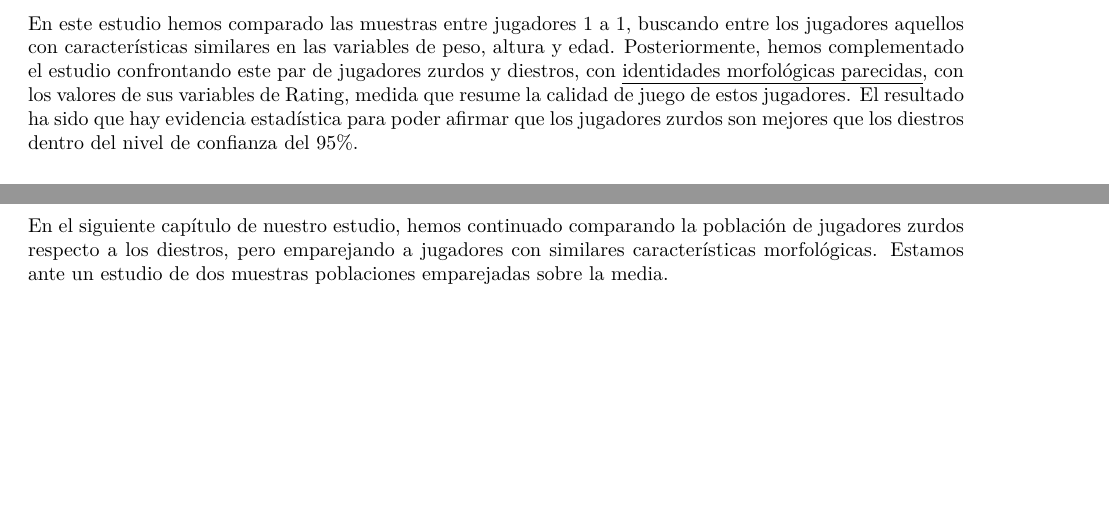
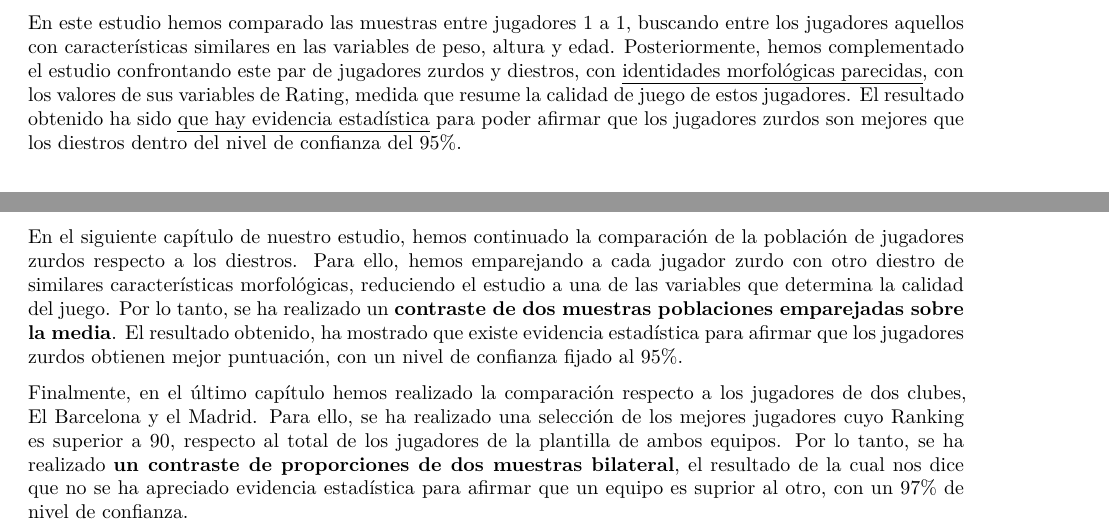
Before and after one commit to chus73/Fifa2017_descAnalytics, an R Markdown document (GonzalezLeal_PEC2.Rmd): two parts of pages 12 and 14 of 14 before the commit and two parts of pages 12 and 15 of 15 after it, joined at a grey line, cut so that both start at the same text, the shorter picture padded with empty space. Rendered offline with R 4.5, knitr and Pandoc, then LaTeX, with nearby package versions; some code elsewhere in the file could not run offline.

Commit message:
Añadido conclusiones.

```diff
--- a/GonzalezLeal_PEC2.Rmd
+++ b/GonzalezLeal_PEC2.Rmd
@@ -4,9 +4,10 @@ author: "Jesús González"
 date: "23/4/2021"
 output:
   pdf_document:
-
+    latex_engine: xelatex
     highlight: zenburn
     toc: yes
+    number_sections: yes
   html_document:
 
     highlight: default
@@ -672,9 +678,9 @@ las variables de peso, altura y edad. Posteriormente, hemos
 complementado el estudio confrontando este par de jugadores zurdos y
 diestros, con [identidades morfológicas parecidas]{.ul}, con los valores
 de sus variables de Rating, medida que resume la calidad de juego de
-estos jugadores. El resultado ha sido que hay evidencia estadística para
-poder afirmar que los jugadores zurdos son mejores que los diestros
-dentro del nivel de confianza del 95%.
+estos jugadores. El resultado obtenido ha sido [que hay evidencia
+estadística]{.ul} para poder afirmar que los jugadores zurdos son
+mejores que los diestros dentro del nivel de confianza del 95%.
 
 # Comparación entre clubes
 
@@ -799,6 +805,19 @@ un nivel de confianza del 95%.
 
-En el siguiente capítulo de nuestro estudio, hemos continuado comparando
-la población de jugadores zurdos respecto a los diestros, pero
-emparejando a jugadores con similares características morfológicas.
-Estamos ante un estudio de dos muestras poblaciones emparejadas sobre la
-media.
+En el siguiente capítulo de nuestro estudio, hemos continuado la
+comparación de la población de jugadores zurdos respecto a los diestros.
+Para ello, hemos emparejando a cada jugador zurdo con otro diestro de
+similares características morfológicas, reduciendo el estudio a una de
+las variables que determina la calidad del juego. Por lo tanto, se ha
+realizado un **contraste de dos muestras poblaciones emparejadas sobre
+la media**. El resultado obtenido, ha mostrado que existe evidencia
+estadística para afirmar que los jugadores zurdos obtienen mejor
+puntuación, con un nivel de confianza fijado al 95%.
+
+Finalmente, en el último capítulo hemos realizado la comparación
+respecto a los jugadores de dos clubes, El Barcelona y el Madrid. Para
+ello, se ha realizado una selección de los mejores jugadores cuyo
+Ranking es superior a 90, respecto al total de los jugadores de la
+plantilla de ambos equipos. Por lo tanto, se ha realizado **un contraste
+de proporciones de dos muestras bilateral**, el resultado de la cual nos
+dice que no se ha apreciado evidencia estadística para afirmar que un
+equipo es suprior al otro, con un 97% de nivel de confianza.
```
Also changed, not shown: GonzalezLeal_PEC2.Rmd (27 more changed lines).
